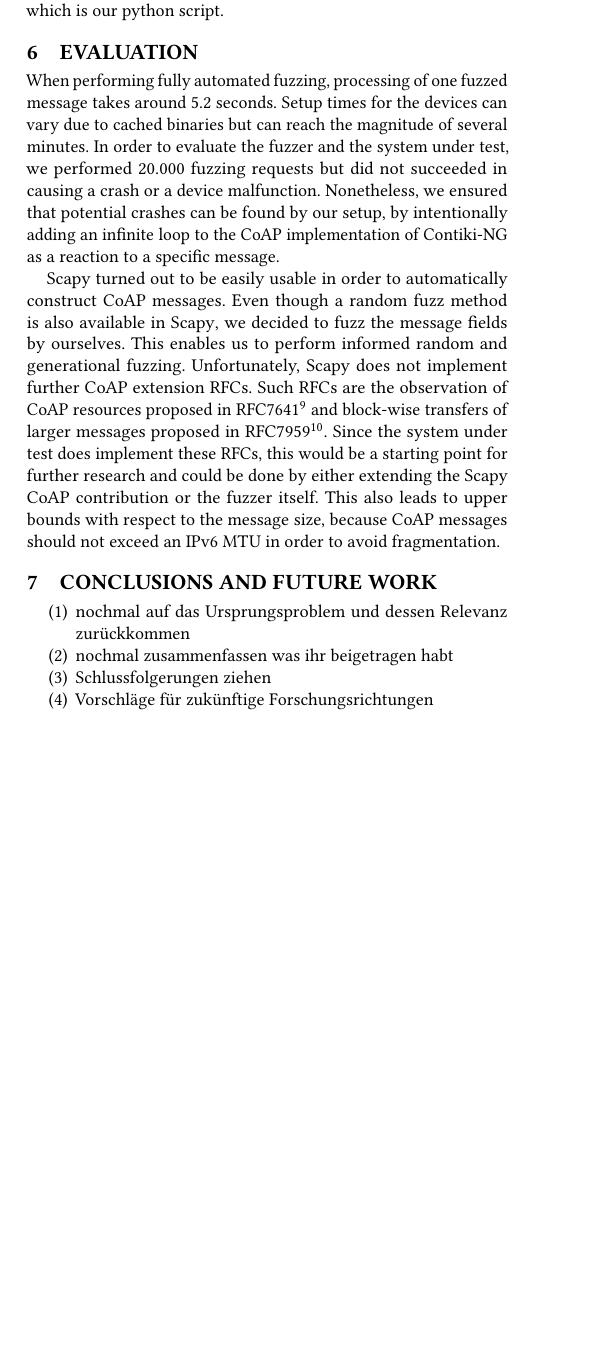
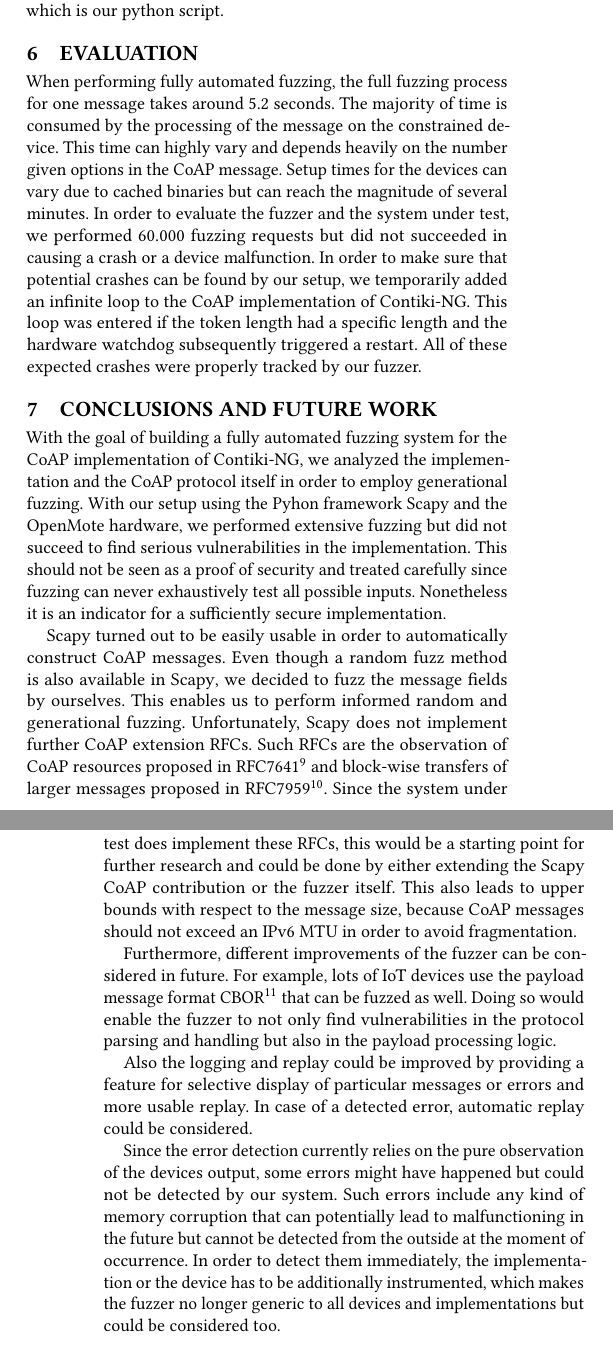
Before and after one commit to janehmueller/IoTSec, a LaTeX paper (report/main.tex, which reads report/sections/06_evaluation.tex, report/sections/07_conclusion_future_work.tex): part of one column of page 4 of 5 before the commit and two parts of the columns of pages 4 and 5 of 5 after it, the two joined at a grey line, cut so that both start at the same text, the shorter picture padded with empty space. Compiled offline with pdfLaTeX.

Commit message:
conclusion & future work

```diff
--- a/report/sections/06_evaluation.tex
+++ b/report/sections/06_evaluation.tex
@@ -5,6 +5,4 @@
 %	\item Evaluierung interessanter Aspekte anhand von Statistiken
 %\end{enumerate}
 
-When performing fully automated fuzzing, processing of one fuzzed message takes around 5.2 seconds. Setup times for the devices can vary due to cached binaries but can reach the magnitude of several minutes. In order to evaluate the fuzzer and the system under test, we performed 20.000 fuzzing requests but did not succeeded in causing a crash or a device malfunction. Nonetheless, we ensured that potential crashes can be found by our setup, by intentionally adding an infinite loop to the CoAP implementation of Contiki-NG as a reaction to a specific message.
-
-\scapy turned out to be easily usable in order to automatically construct CoAP messages. Even though a random fuzz method is also available in \scapy, we decided to fuzz the message fields by ourselves. This enables us to perform informed random and generational fuzzing. Unfortunately, \scapy does not implement further CoAP extension RFCs. Such RFCs are the observation of CoAP resources proposed in RFC7641\footnote{\url{https://tools.ietf.org/html/rfc7641}} and block-wise transfers of larger messages proposed in RFC7959\footnote{\url{https://tools.ietf.org/html/rfc7959}}. Since the system under test does implement these RFCs, this would be a starting point for further research and could be done by either extending the \scapy CoAP contribution or the fuzzer itself. This also leads to upper bounds with respect to the message size, because CoAP messages should not exceed an IPv6 MTU in order to avoid fragmentation.
+When performing fully automated fuzzing, the full fuzzing process for one message takes around 5.2 seconds. The majority of time is consumed by the processing of the message on the constrained device. This time can highly vary and depends heavily on the number given options in the CoAP message. Setup times for the devices can vary due to cached binaries but can reach the magnitude of several minutes. In order to evaluate the fuzzer and the system under test, we performed 60.000 fuzzing requests but did not succeeded in causing a crash or a device malfunction. In order to make sure that potential crashes can be found by our setup, we temporarily added an infinite loop to the CoAP implementation of Contiki-NG. This loop was entered if the token length had a specific length and the hardware watchdog subsequently triggered a restart. All of these expected crashes were properly tracked by our fuzzer.
--- a/report/sections/07_conclusion_future_work.tex
+++ b/report/sections/07_conclusion_future_work.tex
@@ -1,9 +1,19 @@
 \section{Conclusions and Future Work}
 \label{section:conclusion}
 
-\begin{enumerate}
-	\item nochmal auf das Ursprungsproblem und dessen Relevanz zurückkommen
-	\item nochmal zusammenfassen was ihr beigetragen habt
-	\item Schlussfolgerungen ziehen
-	\item Vorschläge für zukünftige Forschungsrichtungen
-\end{enumerate}
+%\begin{enumerate}
+%	\item nochmal auf das Ursprungsproblem und dessen Relevanz zurückkommen
+%	\item nochmal zusammenfassen was ihr beigetragen habt
+%	\item Schlussfolgerungen ziehen
+%	\item Vorschläge für zukünftige Forschungsrichtungen
+%\end{enumerate}
+
+With the goal of building a fully automated fuzzing system for the CoAP implementation of Contiki-NG, we analyzed the implementation and the CoAP protocol itself in order to employ generational fuzzing. With our setup using the Pyhon framework \scapy and the OpenMote hardware, we performed extensive fuzzing but did not succeed to find serious vulnerabilities in the implementation. This should not be seen as a proof of security and treated carefully since fuzzing can never exhaustively test all possible inputs. Nonetheless it is an indicator for a sufficiently secure implementation.
+
+\scapy turned out to be easily usable in order to automatically construct CoAP messages. Even though a random fuzz method is also available in \scapy, we decided to fuzz the message fields by ourselves. This enables us to perform informed random and generational fuzzing. Unfortunately, \scapy does not implement further CoAP extension RFCs. Such RFCs are the observation of CoAP resources proposed in RFC7641\footnote{\url{https://tools.ietf.org/html/rfc7641}} and block-wise transfers of larger messages proposed in RFC7959\footnote{\url{https://tools.ietf.org/html/rfc7959}}. Since the system under test does implement these RFCs, this would be a starting point for further research and could be done by either extending the \scapy CoAP contribution or the fuzzer itself. This also leads to upper bounds with respect to the message size, because CoAP messages should not exceed an IPv6 MTU in order to avoid fragmentation.
+
+Furthermore, different improvements of the fuzzer can be considered in future. For example, lots of IoT devices use the payload message format CBOR\footnote{https://tools.ietf.org/html/rfc7049} that can be fuzzed as well. Doing so would enable the fuzzer to not only find vulnerabilities in the protocol parsing and handling but also in the payload processing logic.
+
+Also the logging and replay could be improved by providing a feature for selective display of particular messages or errors and more usable replay. In case of a detected error, automatic replay could be considered.
+
+Since the error detection currently relies on the pure observation of the devices output, some errors might have happened but could not be detected by our system. Such errors include any kind of memory corruption that can potentially lead to malfunctioning in the future but cannot be detected from the outside at the moment of occurrence. In order to detect them immediately, the implementation or the device has to be additionally instrumented, which makes the fuzzer no longer generic to all devices and implementations but could be considered too.
```
